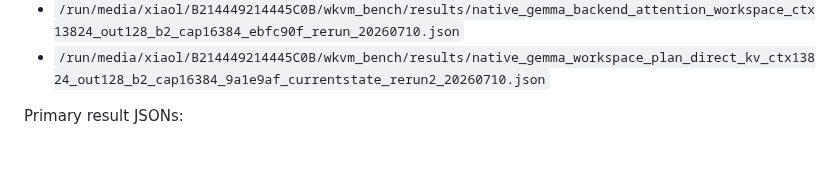
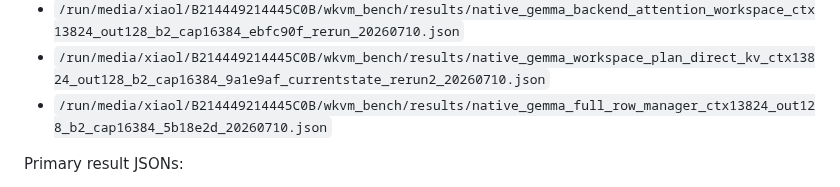
Before and after one commit to xiaol/wkvm, a Markdown page: experiments/results/gemma_native_vllm_sglang_current_compare_20260708.md, the part around one of its changes. Drawn GitHub-style; blank space fills up the shorter version.

Commit message:
Document full row manager benchmark

```diff
--- a/experiments/results/gemma_native_vllm_sglang_current_compare_20260708.md
+++ b/experiments/results/gemma_native_vllm_sglang_current_compare_20260708.md
@@ -178,6 +180,7 @@ Latest dispatch/context-resolver artifacts:
 - `/run/media/xiaol/B214449214445C0B/wkvm_bench/results/native_gemma_backend_attention_workspace_ctx13824_out128_b2_cap16384_ebfc90f_20260710.json`
 - `/run/media/xiaol/B214449214445C0B/wkvm_bench/results/native_gemma_backend_attention_workspace_ctx13824_out128_b2_cap16384_ebfc90f_rerun_20260710.json`
 - `/run/media/xiaol/B214449214445C0B/wkvm_bench/results/native_gemma_workspace_plan_direct_kv_ctx13824_out128_b2_cap16384_9a1e9af_currentstate_rerun2_20260710.json`
+- `/run/media/xiaol/B214449214445C0B/wkvm_bench/results/native_gemma_full_row_manager_ctx13824_out128_b2_cap16384_5b18e2d_20260710.json`
 
 Primary result JSONs:
 
```
Also changed, not shown: other parts of experiments/results/gemma_native_vllm_sglang_current_compare_20260708.md (+3 -1 lines).
